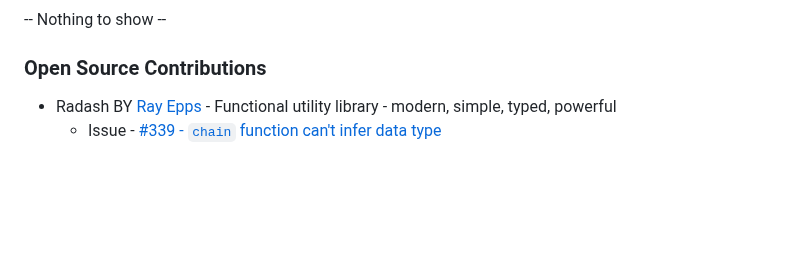
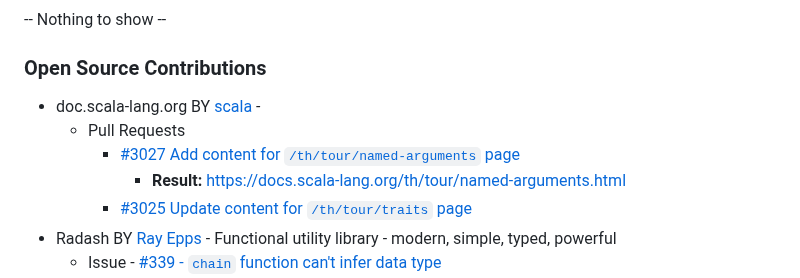
Before and after one commit to fResult/fResult, a Markdown page: README.md, the part around the change. Drawn GitHub-style; blank space fills up the shorter version.

```diff
--- a/README.md
+++ b/README.md
@@ -112,6 +112,11 @@ https://fResult.medium.com
 ### Side Projects
 -- Nothing to show --
 ### Open Source Contributions
+- doc.scala-lang.org BY [scala]() -
+  - Pull Requests
+    - [#3027 Add content for `/th/tour/named-arguments` page](https://github.com/scala/docs.scala-lang/pull/3027/files)
+      - **Result:** https://docs.scala-lang.org/th/tour/named-arguments.html
+    - [#3025 Update content for `/th/tour/traits` page](https://github.com/scala/docs.scala-lang/pull/3025)
 - Radash BY [Ray Epps](https://github.com/rayepps) - Functional utility library - modern, simple, typed, powerful
   - Issue - [#339 - `chain` function can't infer data type](https://github.com/rayepps/radash/issues/339)
   - Pull Request - [#370 fix: Improve type inference for chain function](https://github.com/rayepps/radash/pull/370) (be a part of major changes from v.`11.x.x` to `12.x.x`)
```
